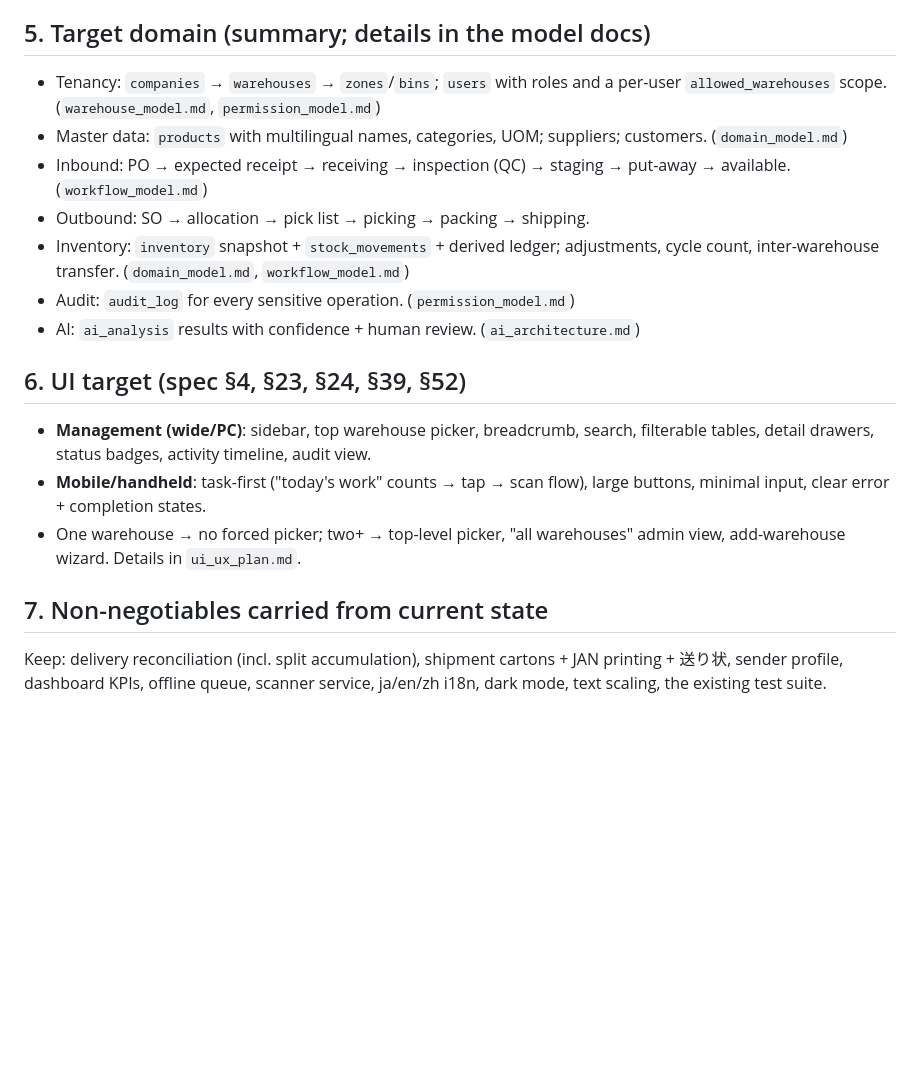
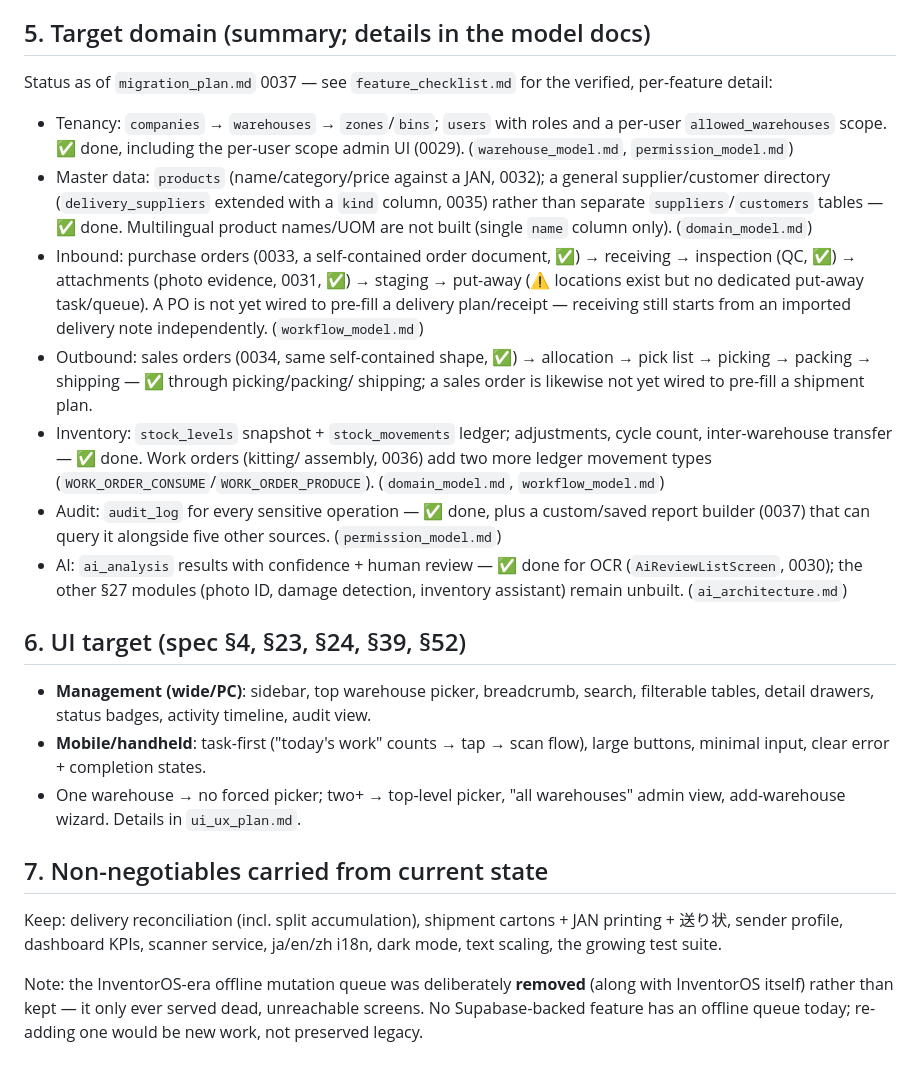
Before and after one commit to paazuuu/wms, a Markdown page: docs/architecture_target.md, the part around the change. Rendered like a GitHub page; blank space fills up the shorter version.

```diff
--- a/docs/architecture_target.md
+++ b/docs/architecture_target.md
@@ -61,17 +61,39 @@ the current top source of "half the app is dead."
 
 ## 5. Target domain (summary; details in the model docs)
 
+Status as of `migration_plan.md` 0037 — see `feature_checklist.md` for the
+verified, per-feature detail:
+
 - Tenancy: `companies` → `warehouses` → `zones`/`bins`; `users` with roles and a
-  per-user `allowed_warehouses` scope. (`warehouse_model.md`, `permission_model.md`)
-- Master data: `products` with multilingual names, categories, UOM; suppliers;
-  customers. (`domain_model.md`)
-- Inbound: PO → expected receipt → receiving → inspection (QC) → staging →
-  put-away → available. (`workflow_model.md`)
-- Outbound: SO → allocation → pick list → picking → packing → shipping.
-- Inventory: `inventory` snapshot + `stock_movements` + derived ledger; adjustments,
-  cycle count, inter-warehouse transfer. (`domain_model.md`, `workflow_model.md`)
-- Audit: `audit_log` for every sensitive operation. (`permission_model.md`)
-- AI: `ai_analysis` results with confidence + human review. (`ai_architecture.md`)
+  per-user `allowed_warehouses` scope. ✅ done, including the per-user scope
+  admin UI (0029). (`warehouse_model.md`, `permission_model.md`)
+- Master data: `products` (name/category/price against a JAN, 0032); a
+  general supplier/customer directory (`delivery_suppliers` extended with a
+  `kind` column, 0035) rather than separate `suppliers`/`customers` tables —
+  ✅ done. Multilingual product names/UOM are not built (single `name` column
+  only).
+  (`domain_model.md`)
+- Inbound: purchase orders (0033, a self-contained order document, ✅) →
+  receiving → inspection (QC, ✅) → attachments (photo evidence, 0031, ✅) →
+  staging → put-away (⚠️ locations exist but no dedicated put-away
+  task/queue). A PO is not yet wired to pre-fill a delivery plan/receipt —
+  receiving still starts from an imported delivery note independently.
+  (`workflow_model.md`)
+- Outbound: sales orders (0034, same self-contained shape, ✅) → allocation →
+  pick list → picking → packing → shipping — ✅ through picking/packing/
+  shipping; a sales order is likewise not yet wired to pre-fill a shipment
+  plan.
+- Inventory: `stock_levels` snapshot + `stock_movements` ledger; adjustments,
+  cycle count, inter-warehouse transfer — ✅ done. Work orders (kitting/
+  assembly, 0036) add two more ledger movement types
+  (`WORK_ORDER_CONSUME`/`WORK_ORDER_PRODUCE`). (`domain_model.md`,
+  `workflow_model.md`)
+- Audit: `audit_log` for every sensitive operation — ✅ done, plus a
+  custom/saved report builder (0037) that can query it alongside five other
+  sources. (`permission_model.md`)
+- AI: `ai_analysis` results with confidence + human review — ✅ done for OCR
+  (`AiReviewListScreen`, 0030); the other §27 modules (photo ID, damage
+  detection, inventory assistant) remain unbuilt. (`ai_architecture.md`)
 
 ## 6. UI target (spec §4, §23, §24, §39, §52)
 
@@ -85,5 +107,10 @@ the current top source of "half the app is dead."
 ## 7. Non-negotiables carried from current state
 
 Keep: delivery reconciliation (incl. split accumulation), shipment cartons + JAN
-printing + 送り状, sender profile, dashboard KPIs, offline queue, scanner service,
-ja/en/zh i18n, dark mode, text scaling, the existing test suite.
+printing + 送り状, sender profile, dashboard KPIs, scanner service, ja/en/zh
+i18n, dark mode, text scaling, the growing test suite.
+
+Note: the InventorOS-era offline mutation queue was deliberately **removed**
+(along with InventorOS itself) rather than kept — it only ever served dead,
+unreachable screens. No Supabase-backed feature has an offline queue today;
+re-adding one would be new work, not preserved legacy.
```
Also changed, not shown: docs/architecture_current.md (+63 -32 lines).
